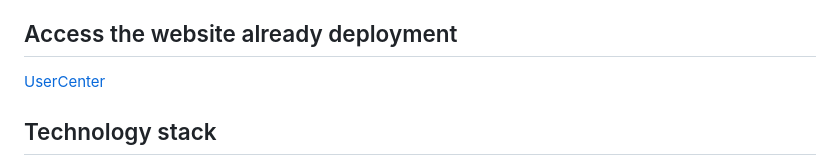
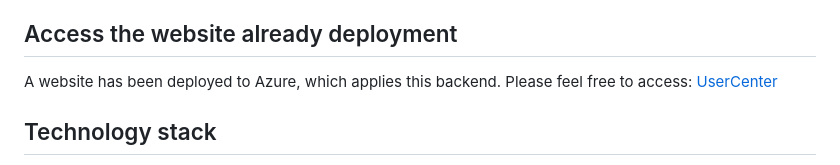
Before and after one commit to MaxwellJia/UserCenter-Demo, a Markdown page: README.md, the part around the change. Drawn GitHub-style.

```diff
--- a/README.md
+++ b/README.md
@@ -4,7 +4,7 @@ This is a user center backend API built with ASP.NET Core for the Cam Fall demo,
 
 ## Access the website already deployment
 
-[UserCenter](https://thankful-smoke-011c73b00.1.azurestaticapps.net)
+A website has been deployed to Azure, which applies this backend. Please feel free to access: [UserCenter](https://thankful-smoke-011c73b00.1.azurestaticapps.net)
 
 ## Technology stack
 
```
